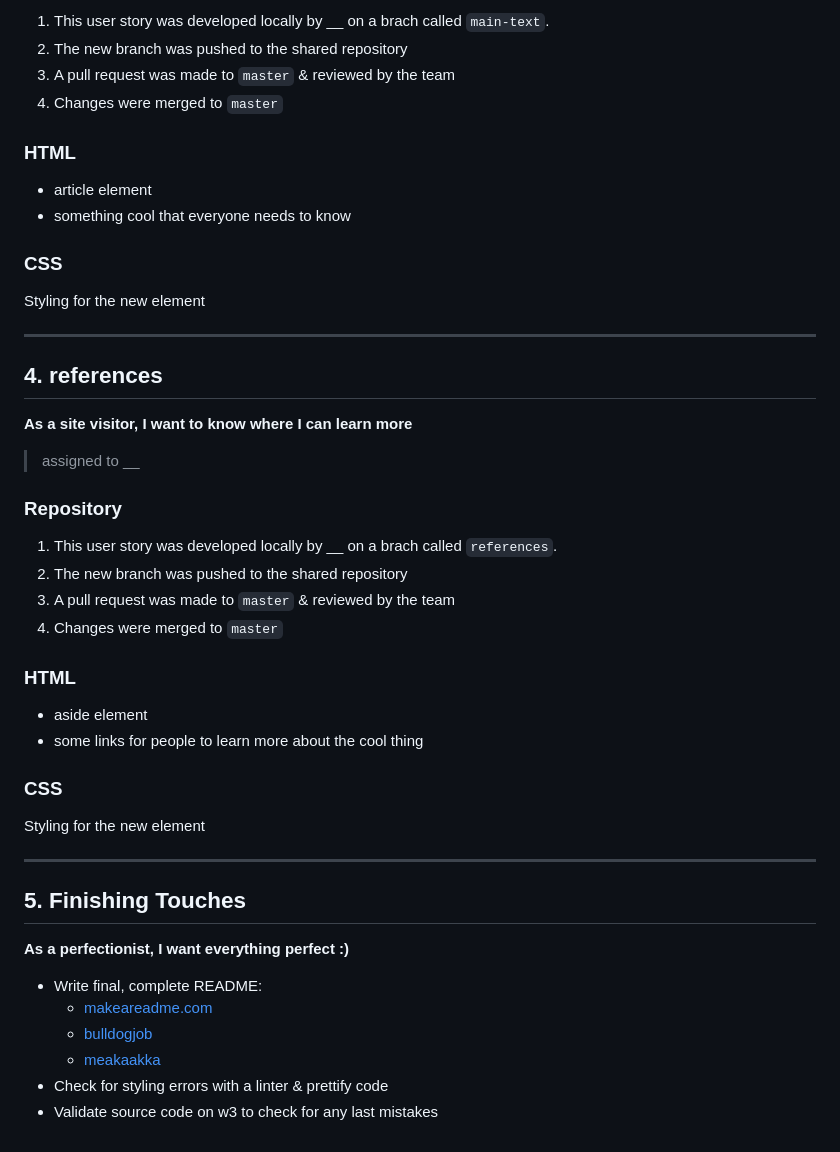
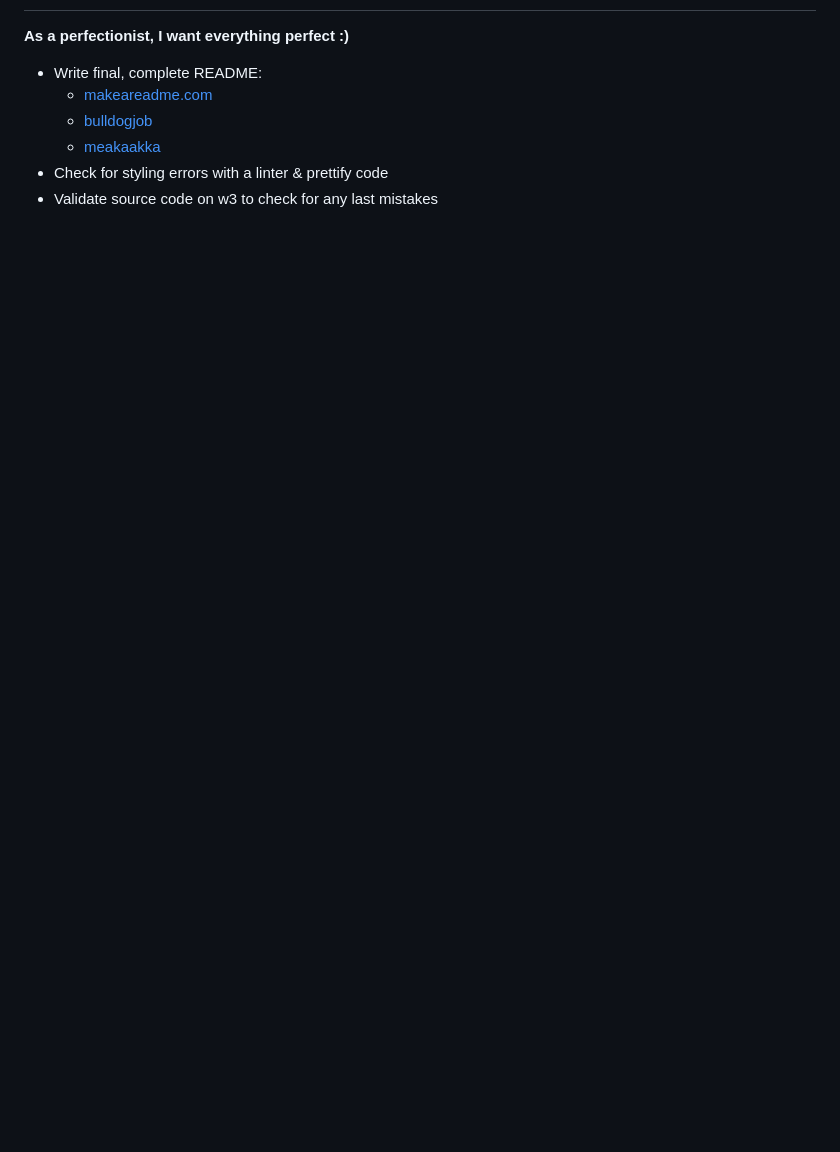
Before and after one commit to aleks2407/country_info, a Markdown page: development-strategy.md, the part around the change printed below. GitHub-like rendering; blank space fills up the shorter version.

```diff
--- a/development-strategy.md
+++ b/development-strategy.md
@@ -85,46 +52,4 @@ __As a site visitor, I want to learn about something cool__
-1. This user story was developed locally by __ on a brach called `main-text`.
-1. The new branch was pushed to the shared repository
-1. A pull request was made to `master` & reviewed by the team
-1. Changes were merged to `master`
-
-### HTML
-
-- article element
-- something cool that everyone needs to know
-
-### CSS
-
-Styling for the new element
-
----
-
-## 4. references
-
-__As a site visitor, I want to know where I can learn more__
-
-> assigned to __
-
-### Repository
-
-1. This user story was developed locally by __ on a brach called `references`.
-1. The new branch was pushed to the shared repository
-1. A pull request was made to `master` & reviewed by the team
-1. Changes were merged to `master`
-
-### HTML
-
-- aside element
-- some links for people to learn more about the cool thing
-
-### CSS
-
-Styling for the new element
-
----
-
-## 5. Finishing Touches
-
-__As a perfectionist, I want everything perfect :)__
+**As a perfectionist, I want everything perfect :)**
 
 - Write final, complete README:
   - [makeareadme.com](https://www.makeareadme.com/)
```
Also changed, not shown: other parts of development-strategy.md (+15 -48 lines), README.md (+1 -0 lines), jswireframe-1-1.png (added), 2 other files.
